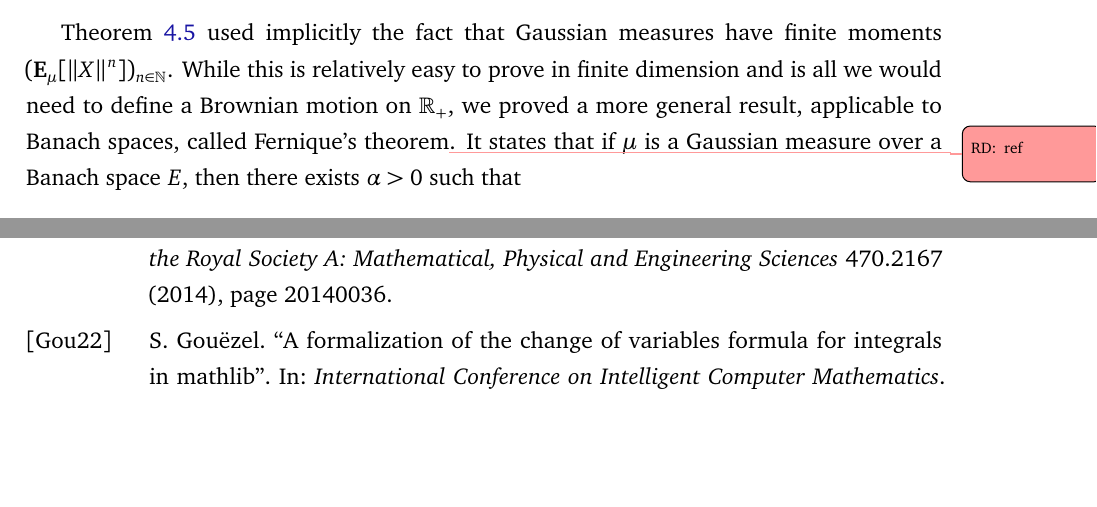
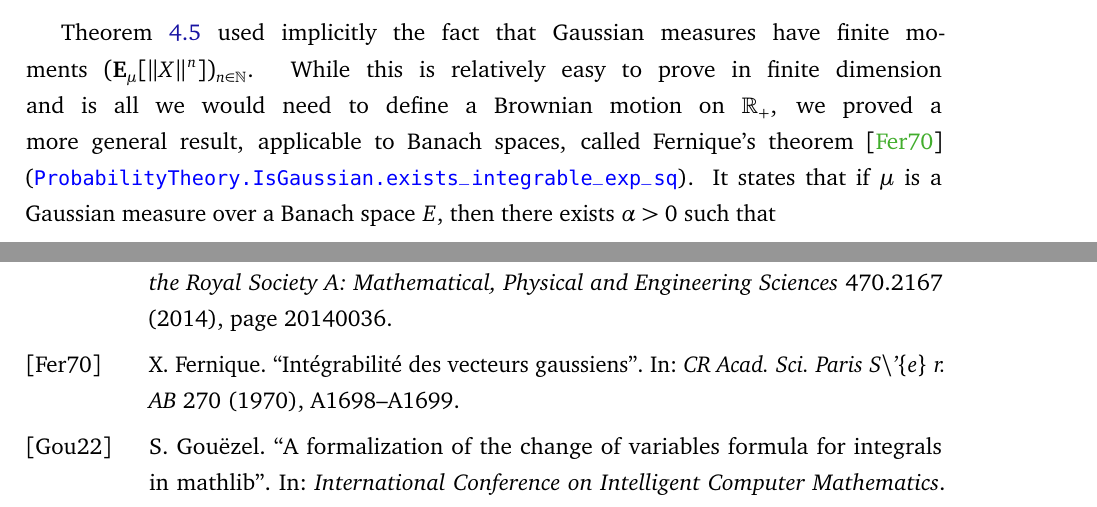
Before and after one commit to RemyDegenne/brownian-motion, a LaTeX document (BM_paper/main.tex, which reads BM_paper/biblio.bib): two parts of pages 15 and 26 of 27, joined at a grey line, cut so that both start at the same text, the shorter picture padded with empty space. Compiled offline with pdfLaTeX.

Commit message:
add ref for Fernique

```diff
--- a/BM_paper/biblio.bib
+++ b/BM_paper/biblio.bib
@@ -285,0 +290,5 @@ series = {CPP 2023}
+  journal       = {CR Acad. Sci. Paris S$\backslash$'$\{$e$\}$ r. AB},
+  volume        = {270},
+  pages         = {A1698--A1699},
+  year          = {1970}
+}
--- a/BM_paper/main.tex
+++ b/BM_paper/main.tex
@@ -430,7 +430,7 @@ This simple description of Gaussian measures allows to easily formalize several
 Another result is that if two Gaussian random variables have covariance zero, then they are independent.
 
 Theorem~\ref{thm:gaussian_charFun} used implicitly the fact that Gaussian measures have finite moments $(\mathbf E_\mu[\lVert X \rVert^n])_{n \in \mathbb{N}}$.
-While this is relatively easy to prove in finite dimension and is all we would need to define a Brownian motion on $\mathbb{R}_+$, we proved a more general result, applicable to Banach spaces, called Fernique's theorem\todorm{ref}.
+While this is relatively easy to prove in finite dimension and is all we would need to define a Brownian motion on $\mathbb{R}_+$, we proved a more general result, applicable to Banach spaces, called Fernique's theorem \cite{fernique1970integrabilite} (\docs{ProbabilityTheory.IsGaussian.exists_integrable_exp_sq}).
 It states that if $\mu$ is a Gaussian measure over a Banach space $E$, then there exists $\alpha > 0$ such that
 \begin{align*}
   \int_E \exp\left( \alpha \|x\|^2 \right) \mu(\mathrm dx) < \infty.
```
Also changed, not shown: BM_paper/biblio.bib (4 more changed lines).
